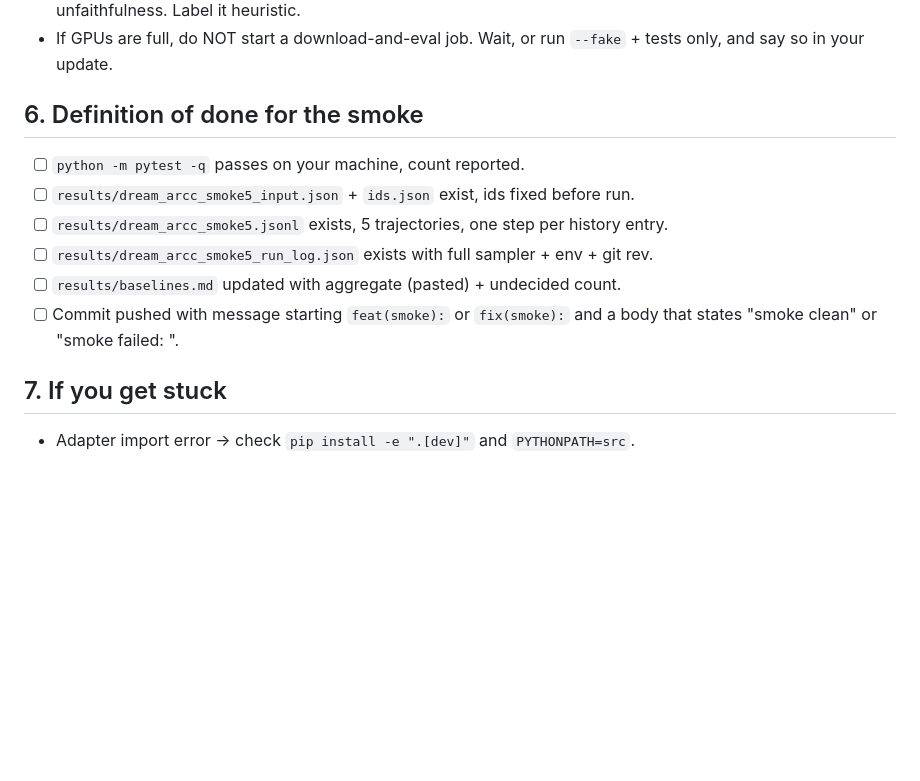
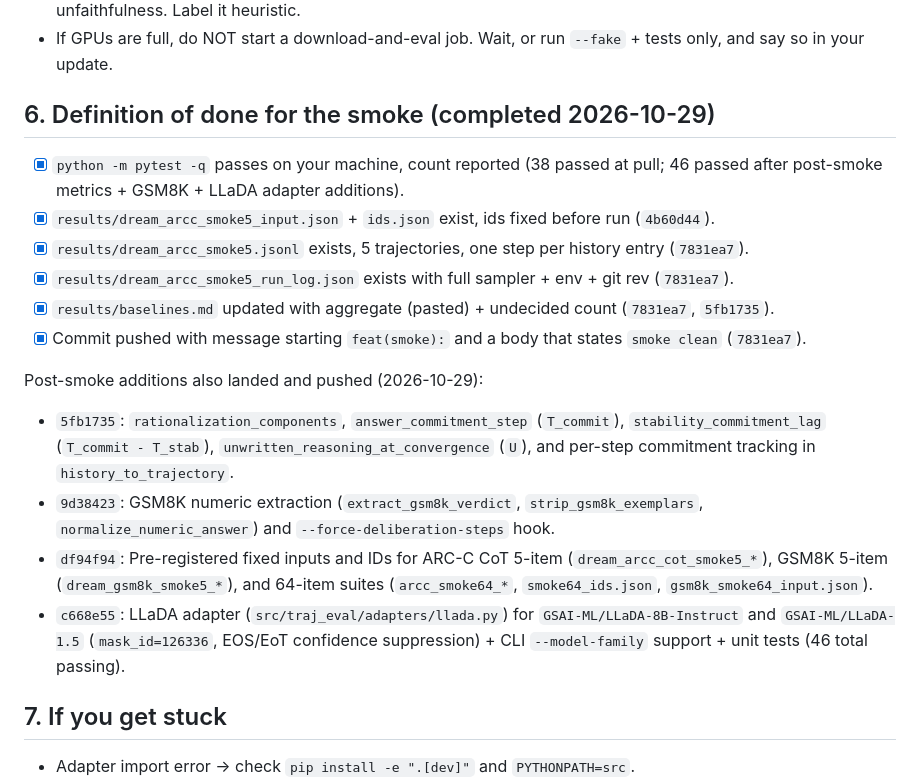
Before and after one commit to arrdel/traj-eval, a Markdown page: docs/CURSOR_HANDOFF_DREAM_SMOKE.md, the part around the change. Rendered like a GitHub page; blank space fills up the shorter version.

Commit message:
docs(handoff): mark Dream 5-item smoke checklist complete and log post-smoke commits
Co-authored-by: Cursor <cursoragent@cursor.com>

```diff
--- a/docs/CURSOR_HANDOFF_DREAM_SMOKE.md
+++ b/docs/CURSOR_HANDOFF_DREAM_SMOKE.md
@@ -152,15 +152,20 @@ nothing stronger.
 - If GPUs are full, do NOT start a download-and-eval job. Wait, or run
   `--fake` + tests only, and say so in your update.
 
-## 6. Definition of done for the smoke
+## 6. Definition of done for the smoke (completed 2026-10-29)
 
-- [ ] `python -m pytest -q` passes on your machine, count reported.
-- [ ] `results/dream_arcc_smoke5_input.json` + `ids.json` exist, ids fixed before run.
-- [ ] `results/dream_arcc_smoke5.jsonl` exists, 5 trajectories, one step per history entry.
-- [ ] `results/dream_arcc_smoke5_run_log.json` exists with full sampler + env + git rev.
-- [ ] `results/baselines.md` updated with aggregate (pasted) + undecided count.
-- [ ] Commit pushed with message starting `feat(smoke):` or `fix(smoke):`
-      and a body that states "smoke clean" or "smoke failed: <reason>".
+- [x] `python -m pytest -q` passes on your machine, count reported (38 passed at pull; 46 passed after post-smoke metrics + GSM8K + LLaDA adapter additions).
+- [x] `results/dream_arcc_smoke5_input.json` + `ids.json` exist, ids fixed before run (`4b60d44`).
+- [x] `results/dream_arcc_smoke5.jsonl` exists, 5 trajectories, one step per history entry (`7831ea7`).
+- [x] `results/dream_arcc_smoke5_run_log.json` exists with full sampler + env + git rev (`7831ea7`).
+- [x] `results/baselines.md` updated with aggregate (pasted) + undecided count (`7831ea7`, `5fb1735`).
+- [x] Commit pushed with message starting `feat(smoke):` and a body that states `smoke clean` (`7831ea7`).
+
+Post-smoke additions also landed and pushed (2026-10-29):
+- `5fb1735`: `rationalization_components`, `answer_commitment_step` (`T_commit`), `stability_commitment_lag` (`T_commit - T_stab`), `unwritten_reasoning_at_convergence` (`U`), and per-step commitment tracking in `history_to_trajectory`.
+- `9d38423`: GSM8K numeric extraction (`extract_gsm8k_verdict`, `strip_gsm8k_exemplars`, `normalize_numeric_answer`) and `--force-deliberation-steps` hook.
+- `df94f94`: Pre-registered fixed inputs and IDs for ARC-C CoT 5-item (`dream_arcc_cot_smoke5_*`), GSM8K 5-item (`dream_gsm8k_smoke5_*`), and 64-item suites (`arcc_smoke64_*`, `smoke64_ids.json`, `gsm8k_smoke64_input.json`).
+- `c668e55`: LLaDA adapter (`src/traj_eval/adapters/llada.py`) for `GSAI-ML/LLaDA-8B-Instruct` and `GSAI-ML/LLaDA-1.5` (`mask_id=126336`, EOS/EoT confidence suppression) + CLI `--model-family` support + unit tests (46 total passing).
 
 ## 7. If you get stuck
 
```
